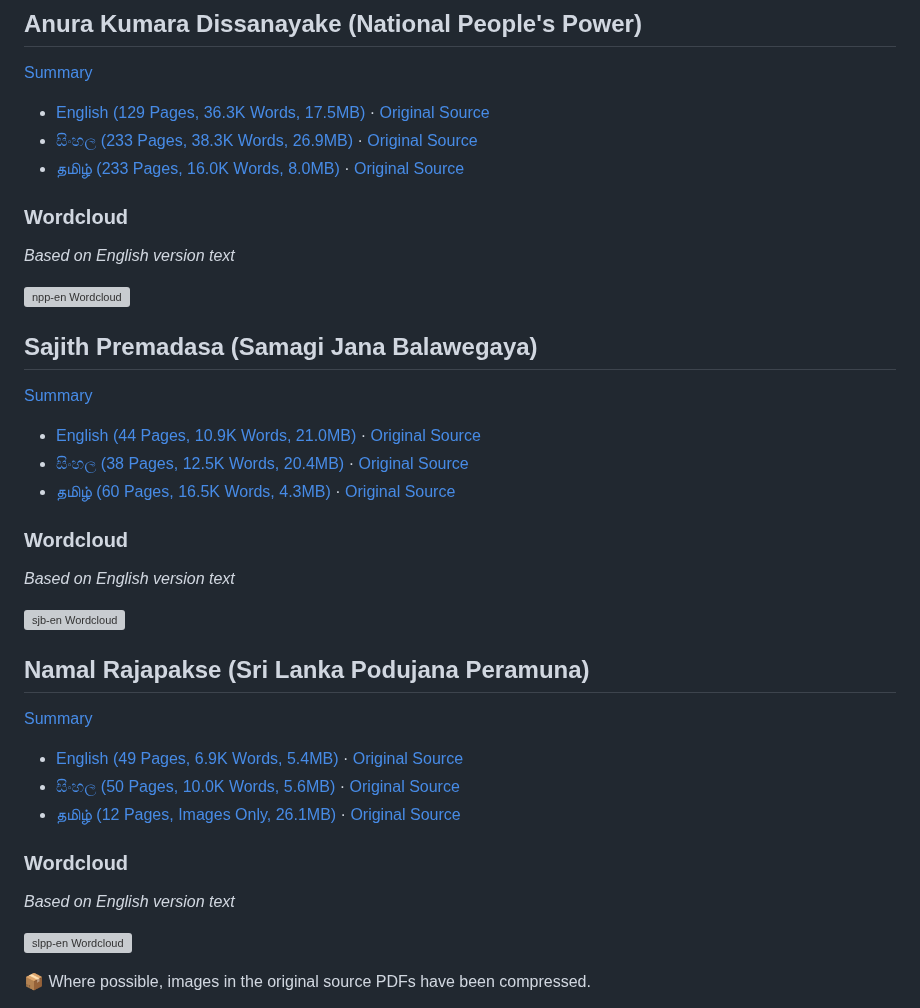
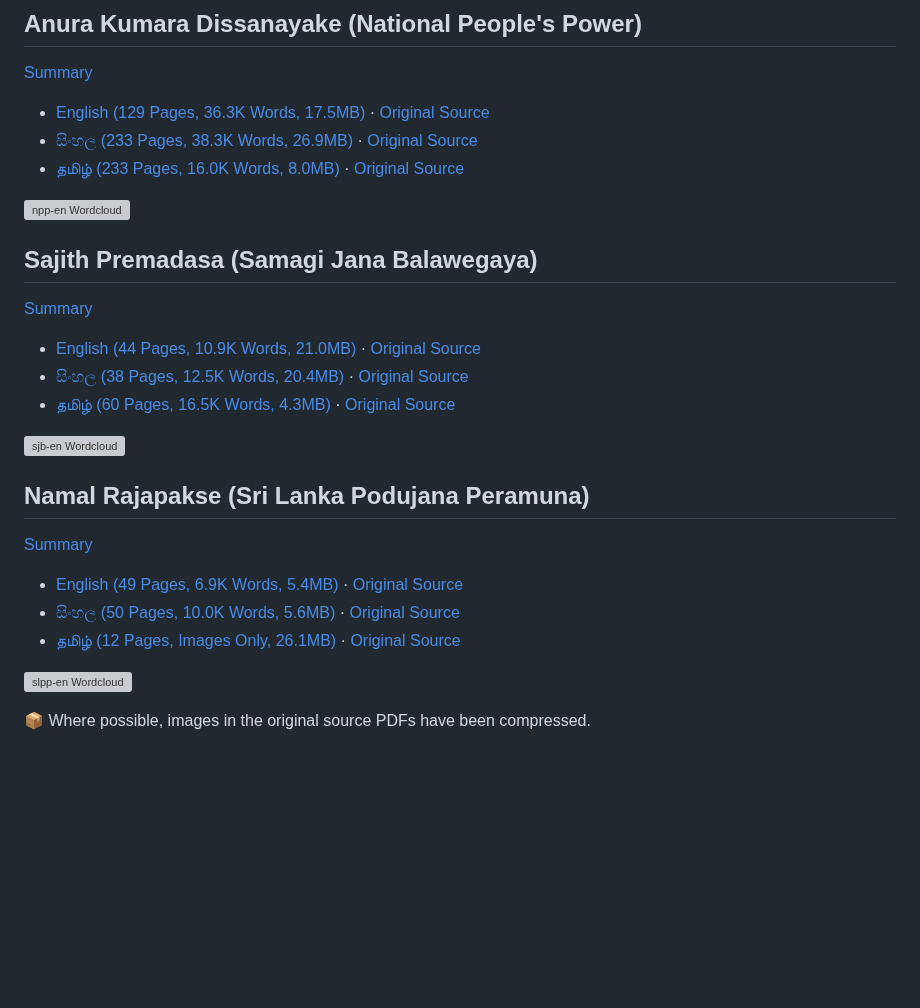
Before and after one commit to nuuuwan/manifestos_prespollsl2024, a Markdown page: README.md, the part around one of its changes. GitHub-like rendering; blank space fills up the shorter version; grey boxes are pictures that could not be loaded.

```diff
--- a/README.md
+++ b/README.md
@@ -28,10 +28,6 @@ For manifestos with English text, I've also generated summaries that include:
 * [සිංහල (233 Pages, 38.3K Words, 26.9MB)](https://raw.githubusercontent.com/nuuuwan/manifestos_prespollsl2024/main/data/pdf/npp-si.pdf) · [Original Source](https://www.npp.lk/up/policies/si/npppolicystatement.pdf)
 * [தமிழ் (233 Pages, 16.0K Words, 8.0MB)](https://raw.githubusercontent.com/nuuuwan/manifestos_prespollsl2024/main/data/pdf/npp-ta.pdf) · [Original Source](https://www.npp.lk/up/policies/ta/npppolicystatement.pdf)
 
-### Wordcloud
-
-*Based on English version text*
-
 ![npp-en Wordcloud](data/wordclouds/npp-en.png)
 
 
@@ -43,10 +39,6 @@ For manifestos with English text, I've also generated summaries that include:
 * [English (44 Pages, 10.9K Words, 21.0MB)](https://raw.githubusercontent.com/nuuuwan/manifestos_prespollsl2024/main/data/pdf/sjb-en.pdf) · [Original Source](https://cdn.prod.website-files.com/667c056ef89cca890b53adad/66d32e4698e32d285739c6ac_SajithPremadasa_policy-manifesto-english-compressed.pdf)
 * [සිංහල (38 Pages, 12.5K Words, 20.4MB)](https://raw.githubusercontent.com/nuuuwan/manifestos_prespollsl2024/main/data/pdf/sjb-si.pdf) · [Original Source](https://cdn.prod.website-files.com/667c056ef89cca890b53adad/66d32ef6a457cbb2fd19ac73_SajithPremadasa_policy-manifesto-sinhala-compressed.pdf)
 * [தமிழ் (60 Pages, 16.5K Words, 4.3MB)](https://raw.githubusercontent.com/nuuuwan/manifestos_prespollsl2024/main/data/pdf/sjb-ta.pdf) · [Original Source](https://cdn.prod.website-files.com/667c056ef89cca890b53adad/66d32e462d19d928e43d0d0b_SajithPremadasa_policy-manifesto-tamil-compressed.pdf)
-
-### Wordcloud
-
-*Based on English version text*
 
 ![sjb-en Wordcloud](data/wordclouds/sjb-en.png)
 
@@ -60,10 +52,6 @@ For manifestos with English text, I've also generated summaries that include:
 * [සිංහල (50 Pages, 10.0K Words, 5.6MB)](https://raw.githubusercontent.com/nuuuwan/manifestos_prespollsl2024/main/data/pdf/slpp-si.pdf) · [Original Source](https://www.nr.lk/pdf/NR2024_MANIFESTO_SINHALA_PRESSQ.pdf)
 * [தமிழ் (12 Pages, Images Only, 26.1MB)](https://raw.githubusercontent.com/nuuuwan/manifestos_prespollsl2024/main/data/pdf/slpp-ta.pdf) · [Original Source](https://www.nr.lk/pdf/NR2024_MANIFESTO_TAMIL_PRESSQ.pdf)
 
-### Wordcloud
-
-*Based on English version text*
-
 ![slpp-en Wordcloud](data/wordclouds/slpp-en.png)
 
 
```
Also changed, not shown: other parts of README.md (+1 -1 lines).
